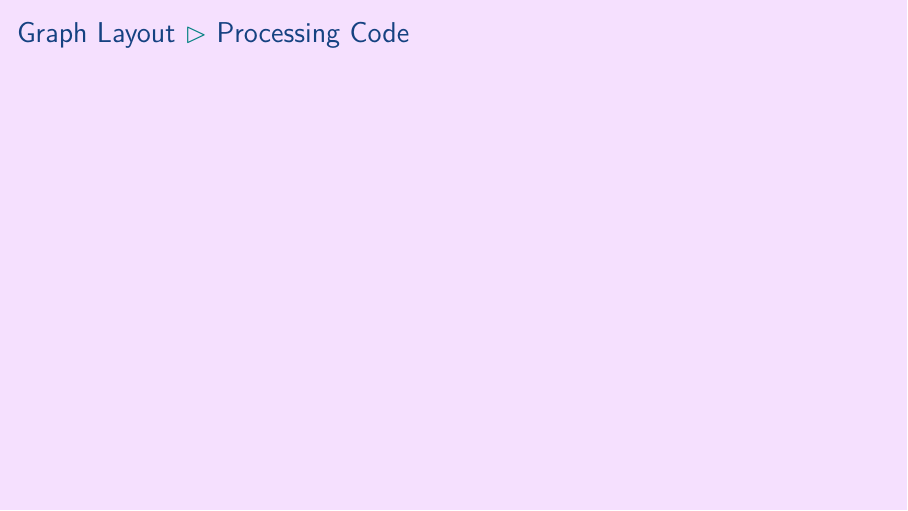
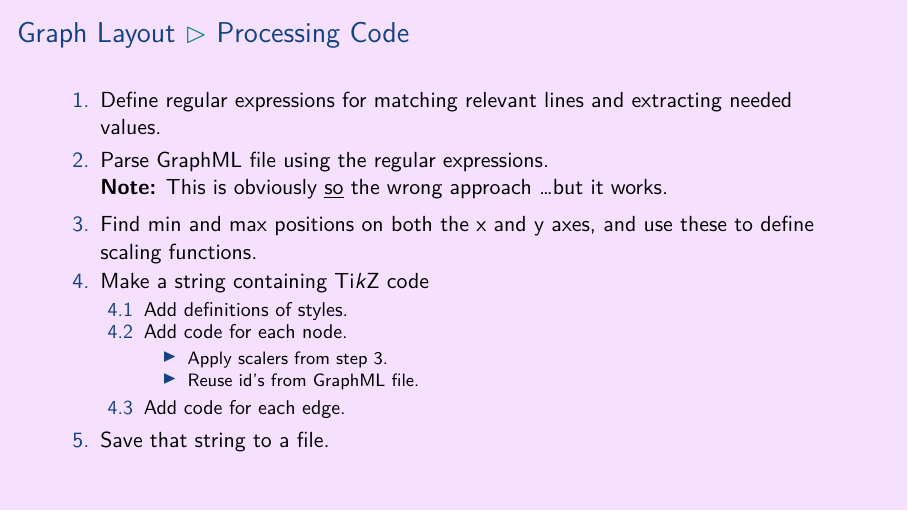
Before and after one commit to aslakjohansen/prosa-latex, LaTeX slides (doc/intermediate_presentation.tex, which reads doc/intermediate_contents.tex): page 49 of 61. Compiled offline with XeLaTeX.

Commit message:
Added algorithm for processing the GraphML file

```diff
--- a/doc/intermediate_contents.tex
+++ b/doc/intermediate_contents.tex
@@ -600,7 +600,24 @@ The configuration is pulled from the \filename{conf.yaml} file.
 \begin{frame}[fragile]
   \frametitle{Graph Layout \subpart{Processing Code}}
   \vspace{3mm}
-
+  \begin{enumerate}
+    \item Define regular expressions for matching relevant lines and extracting needed values.
+    \item Parse GraphML file using the regular expressions.
+          \\
+          \textbf{Note:} This is obviously \underline{so} the wrong approach \ldots but it works.
+    \item \label{enum:layout:scaler} Find min and max positions on both the x and y axes, and use these to define scaling functions.
+    \item Make a string containing \TikZ code
+      \begin{enumerate}
+        \item Add definitions of styles.
+        \item Add code for each node.
+          \begin{itemize}
+            \item Apply scalers from step \ref{enum:layout:scaler}.
+            \item Reuse id's from GraphML file.
+          \end{itemize}
+        \item Add code for each edge.
+      \end{enumerate}
+    \item Save that string to a file.
+  \end{enumerate}
 \end{frame}
 
 \subsubsection{Result}
```
